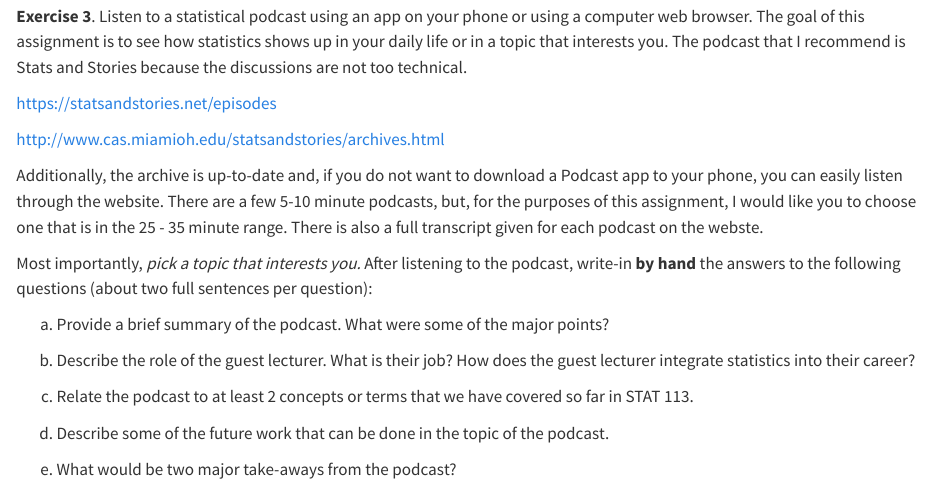
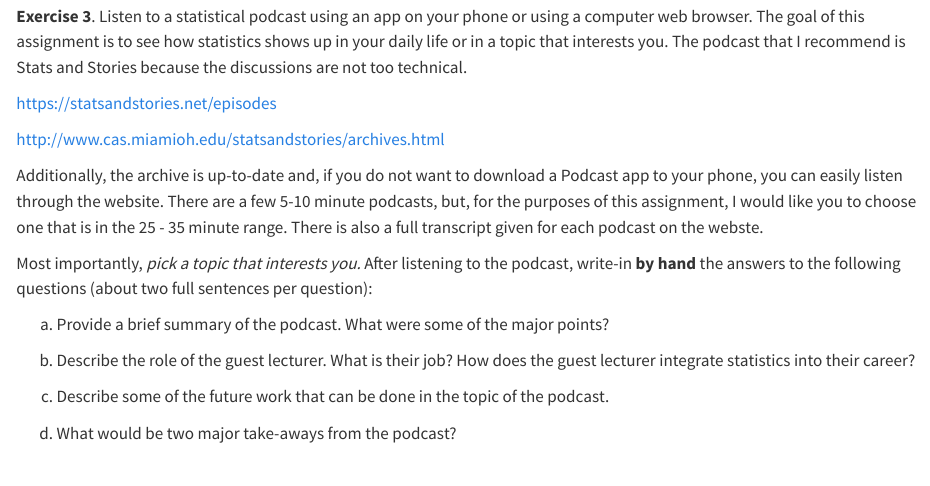
Before and after one commit to highamm/stat113_homework, a Quarto document (01-homework.qmd): the page in a window 1100 px wide, from 1000 px down. Rendered offline with R 4.5, knitr and Pandoc in place of Quarto, with nearby package versions.

Commit message:
deleted a podcast question.

```diff
--- a/01-homework.qmd
+++ b/01-homework.qmd
@@ -63,10 +63,8 @@ a. Provide a brief summary of the podcast. What were some of the major points?
 
 b. Describe the role of the guest lecturer. What is their job? How does the guest lecturer integrate statistics into their career?
 
-c. Relate the podcast to at least 2 concepts or terms that we have covered so far in STAT 113.
+c. Describe some of the future work that can be done in the topic of the podcast.
 
-d. Describe some of the future work that can be done in the topic of the podcast.
-
-e. What would be two major take-aways from the podcast?
+d. What would be two major take-aways from the podcast?
 
 <br>
```
Also changed, not shown: index.qmd (+1 -3 lines), docs/search.json, 6 other files.
